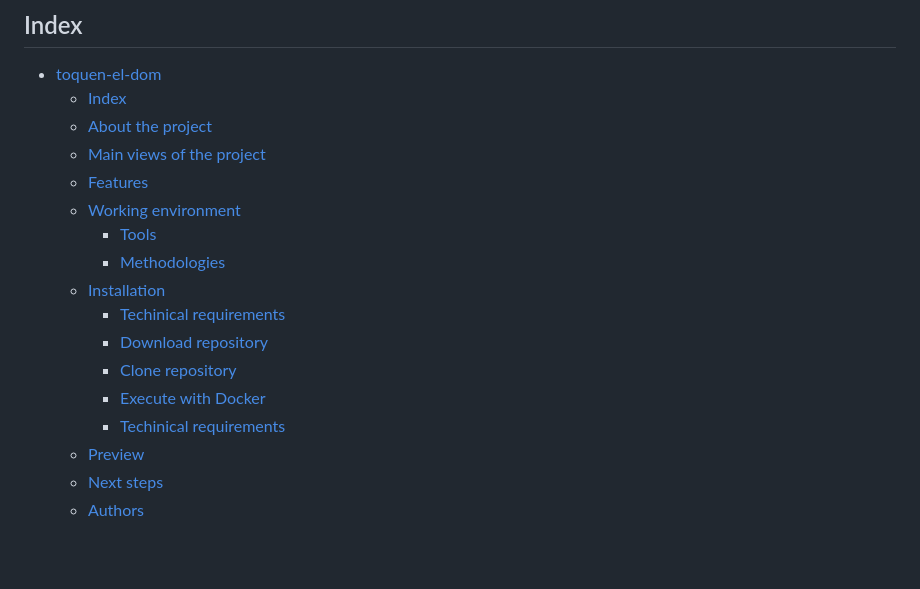
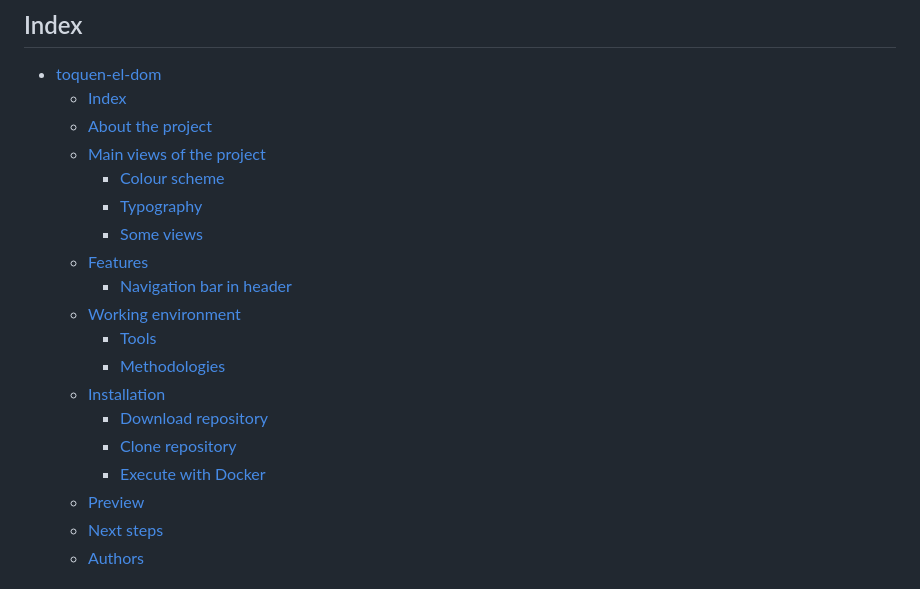
Before and after one commit to sab-gif/toquen-el-dom, a Markdown page: README.md, the part around the change. GitHub-like rendering; blank space fills up the shorter version.

Commit message:
update readme index

```diff
--- a/README.md
+++ b/README.md
@@ -6,16 +6,18 @@
   - [Index](#index)
   - [About the project](#about-the-project)
   - [Main views of the project](#main-views-of-the-project)
+    - [Colour scheme](#colour-scheme)
+    - [Typography](#typography)
+    - [Some views](#some-views)
   - [Features](#features)
+    - [Navigation bar in header](#navigation-bar-in-header)
   - [Working environment](#working-environment)
     - [Tools](#tools)
     - [Methodologies](#methodologies)
   - [Installation](#installation)
-    - [Techinical requirements](#techinical-requirements)
     - [Download repository](#download-repository)
     - [Clone repository](#clone-repository)
     - [Execute with Docker](#execute-with-docker)
-    - [Techinical requirements](#techinical-requirements-1)
   - [Preview](#preview)
   - [Next steps](#next-steps)
   - [Authors](#authors)
```
